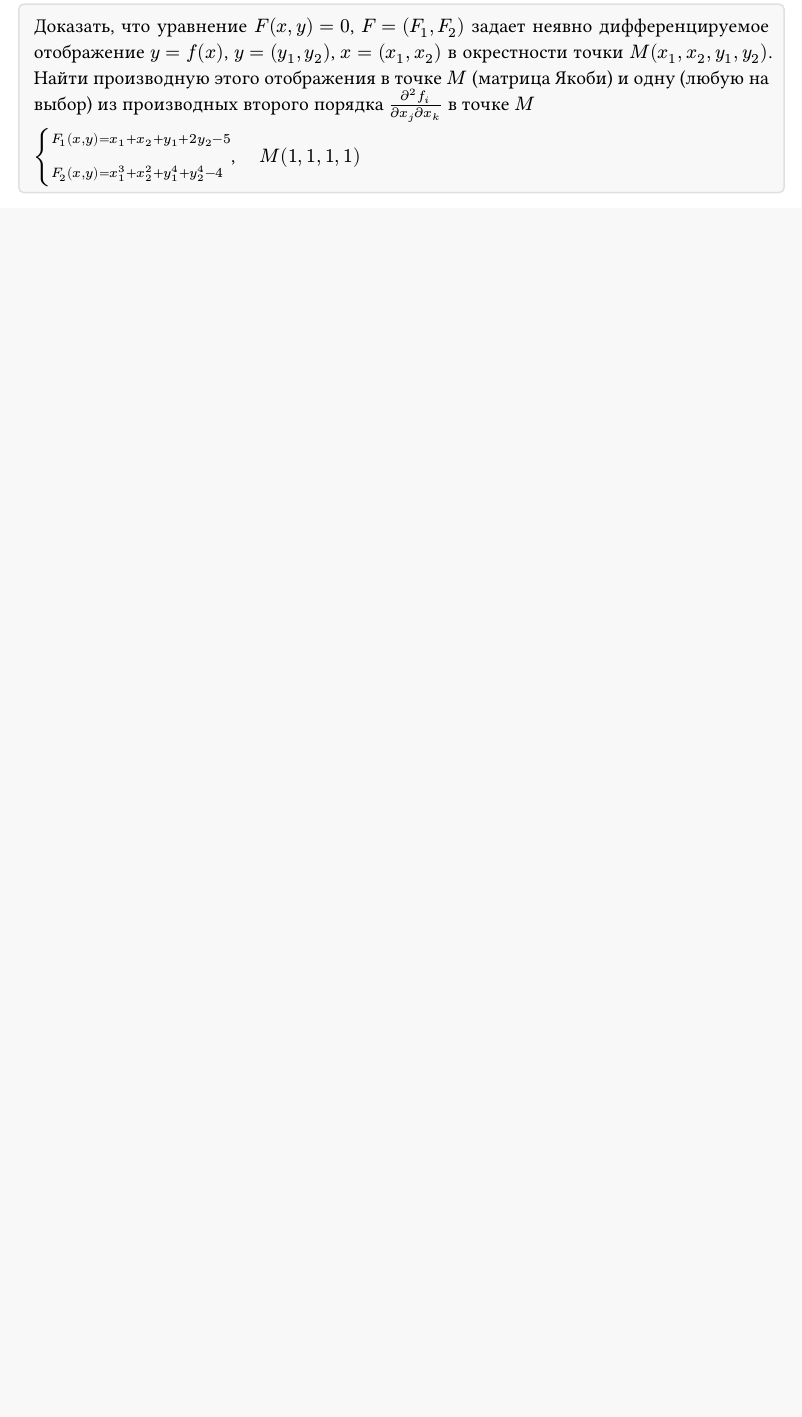
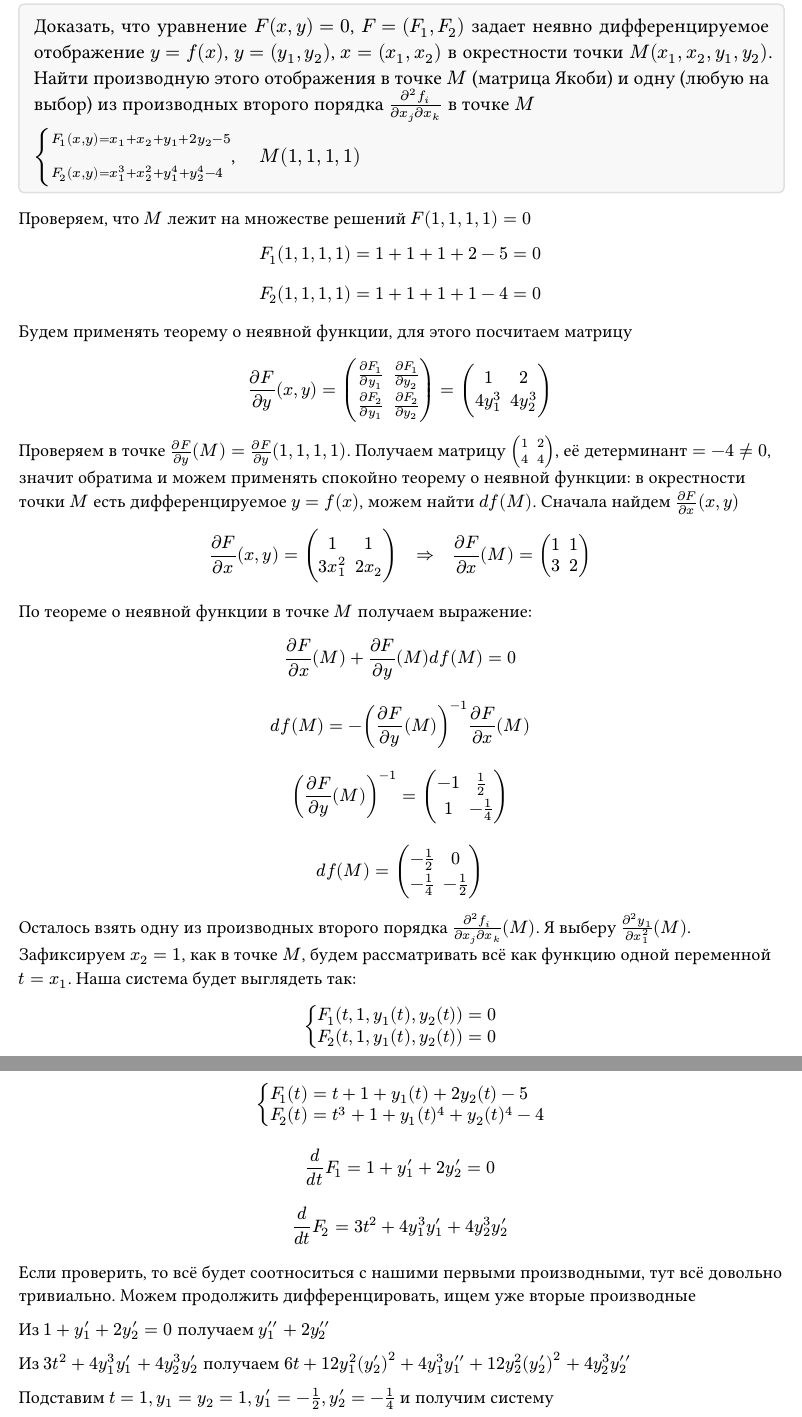
Before and after one commit to mezgou/gradient-optimization-lab, a Typst document (docs/main.typ): part of page 10 of 16 before the commit and two parts of pages 10 and 11 of 17 after it, the two joined at a grey line, cut so that both start at the same text, the shorter picture padded with empty space. The pictures show the PDF file docs/main.pdf that the author committed with the source.

Commit message:
task-4 complete

```diff
--- a/docs/main.typ
+++ b/docs/main.typ
@@ -373,4 +373,10 @@
 #block[
   #set text(size: 12pt)
 
+  Проверяем, что $M$ лежит на множестве решений $F(1, 1, 1, 1) = 0$
 
+  $ F_1(1, 1, 1, 1) = 1 + 1 + 1 + 2 - 5 = 0 $
+
+  $ F_2(1, 1, 1, 1) = 1 + 1 + 1 + 1 - 4 = 0 $
+
+  Будем применять теорему о неявной функции, для этого посчитаем матрицу
@@ -376,0 +388,18 @@
+    1, 2;
+    4y_1^3, 4y_2^3
+  ) $
+
+  Проверяем в точке $frac(partial F, partial y)(M) = frac(partial F, partial y)(1, 1, 1, 1)$. Получаем матрицу $mat(
+    1, 2;
+    4, 4
+  )$, её детерминант $ = -4 != 0$, значит обратима и можем применять спокойно теорему о неявной функции: в окрестности точки $M$ есть дифференцируемое $y = f(x)$, можем найти $d f(M)$. Сначала найдем $frac(partial F, partial x)(x, y)$
+
+  $ frac(partial F, partial x)(x, y) = mat(
+    1, 1;
+    3x_1^2, 2x_2;
+  ) quad => quad frac(partial F, partial x)(M) = mat(
+    1, 1;
+    3, 2;
+  ) $
+
+  По теореме о неявной функции в точке $M$ получаем выражение:
@@ -376,0 +412,14 @@
+    -1, frac(1, 2);
+    1, - frac(1, 4)
+  ) $
+
+  $ d f(M) = mat(
+    - frac(1, 2), 0;
+    - frac(1, 4), - frac(1, 2)
+  ) $
+
+  Осталось взять одну из производных второго порядка $frac(partial^2 f_i, partial x_j partial x_k)(M)$. Я выберу $frac(partial^2 y_1, partial x_(1)^2)(M)$. Зафиксируем $x_2 = 1$, как в точке $M$, будем рассматривать всё как функцию одной переменной $t = x_1$. Наша система будет выглядеть так:
+
+  $ cases(
+    F_1(t, 1, y_1(t), y_2(t)) = 0,
+    F_2(t, 1, y_1(t), y_2(t)) = 0
@@ -377,3 +433,21 @@
+  $ frac(d, d t)F_1 = 1 + y_1^′ + 2y_2^′ = 0 $
+
+  $ frac(d, d t)F_2 = 3t^2 + 4y_1^3y_1^′ + 4y_2^3y_2^′ $
+
+  Если проверить, то всё будет соотноситься с нашими первыми производными, тут всё довольно тривиально. Можем продолжить дифференцировать, ищем уже вторые производные
+
+  Из $1 + y_1^′ + 2y_2^′ = 0$ получаем $y_1^(′′) + 2y_2^(′′)$
+
+  Из $3t^2 + 4y_1^3y_1^′ + 4y_2^3y_2^′$ получаем $6t + 12y_1^2(y_2^′)^2 + 4y_1^3y_1^(′′) + 12y_2^2(y_2^′)^2 + 4y_2^3y_2^(′′)$
+
+  Подставим $t = 1, y_1 = y_2 = 1, y_1^′ = - frac(1, 2), y_2^′ = - frac(1, 4)$ и получим систему
+
+  $ cases(
+    y_1^(′′) + 2y_2^(′′) = 0,
+    y_1^(′′) + y_2^(′′) = - frac(39, 16)
+  ) $
+
+  $ frac(partial^2 y_1, partial x_1^2)(M) = y_1^(′′)(1) = - frac(39, 8) $
 ]
 
 #pagebreak()
```
Also changed, not shown: docs/main.pdf, docs/main.typ (20 more changed lines).
